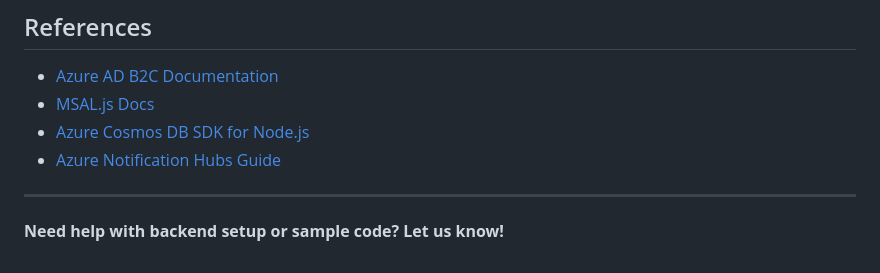
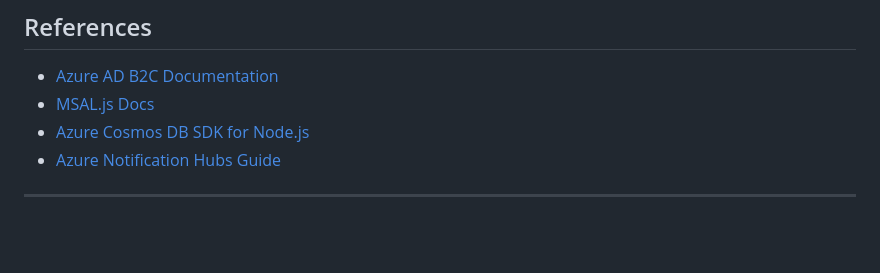
Before and after one commit to mnelson3/vehicle-vitals, a Markdown page: shared/AZURE_IMPLEMENTATION.md, the part around the change. GitHub-like rendering; blank space fills up the shorter version.

```diff
--- a/shared/AZURE_IMPLEMENTATION.md
+++ b/shared/AZURE_IMPLEMENTATION.md
@@ -149,5 +149,3 @@ export async function sendNotification(payload) {
 - [Azure Notification Hubs Guide](https://docs.microsoft.com/azure/notification-hubs/)
 
 ---
-
-**Need help with backend setup or sample code? Let us know!**
```
